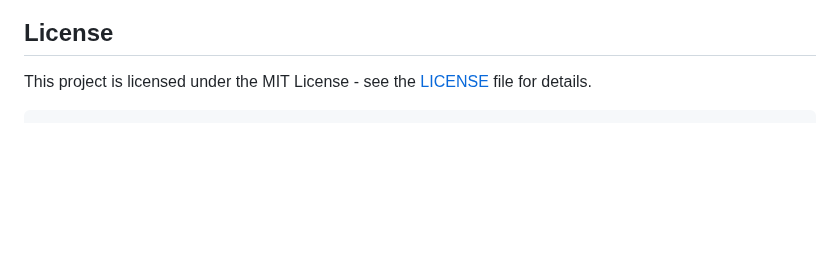
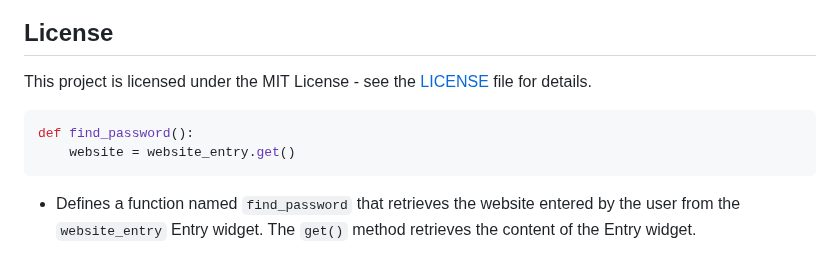
Before and after one commit to streetprophet90/Professional-Portfolio, a Markdown page: 23-PASSWORD-MANAGER/README.md, the part around the change. Drawn GitHub-style; blank space fills up the shorter version.

````diff
--- a/23-PASSWORD-MANAGER/README.md
+++ b/23-PASSWORD-MANAGER/README.md
@@ -217,4 +217,10 @@ Contributions are welcome! If you find any bugs, have suggestions for improvemen
 ## License
 
 This project is licensed under the MIT License - see the [LICENSE](LICENSE) file for details.
+
+
+```python
+def find_password():
+    website = website_entry.get()
 ```
+- Defines a function named `find_password` that retrieves the website entered by the user from the `website_entry` Entry widget. The `get()` method retrieves the content of the Entry widget.
````
